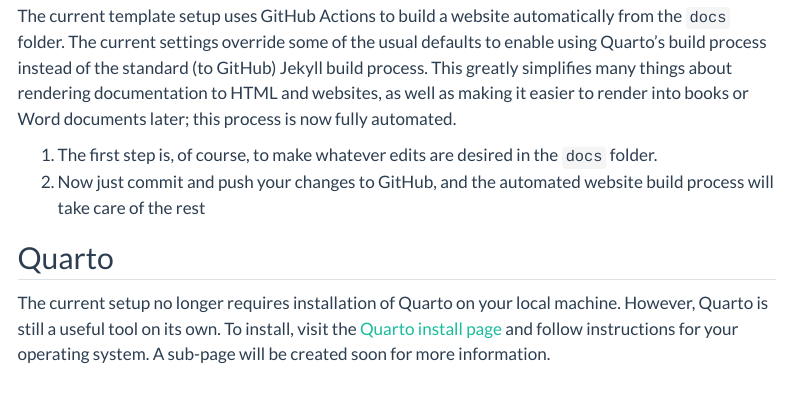
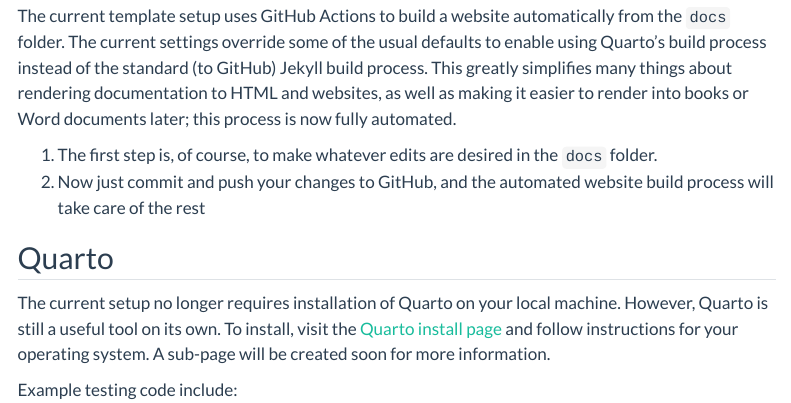
Before and after one commit to gcoyle83/python-starter-template, a Quarto document (docs/tools/documentation.qmd): the page in a window 1100 px wide, from 400 px down. Rendered offline with R 4.5, knitr and Pandoc in place of Quarto, with nearby package versions; menus at the side of the page are left out.

Commit message:
include-code extension

````diff
--- a/docs/tools/documentation.qmd
+++ b/docs/tools/documentation.qmd
@@ -18,3 +18,8 @@
 
 ## Quarto
 The current setup no longer requires installation of Quarto on your local machine. However, Quarto is still a useful tool on its own. To install, visit the [Quarto install page](https://quarto.org/docs/get-started/) and follow instructions for your operating system. A sub-page will be created soon for more information.
+
+Example testing code include:
+
+```{.python include="hello.py"}
+```
````
Also changed, not shown: docs/_extensions/quarto-ext/include-code-files/_extension.yml (added), docs/_extensions/quarto-ext/include-code-files/include-code-files.lua (added), docs/build-docs/search.json, docs/tools/hello.py (added), 4 other files.
